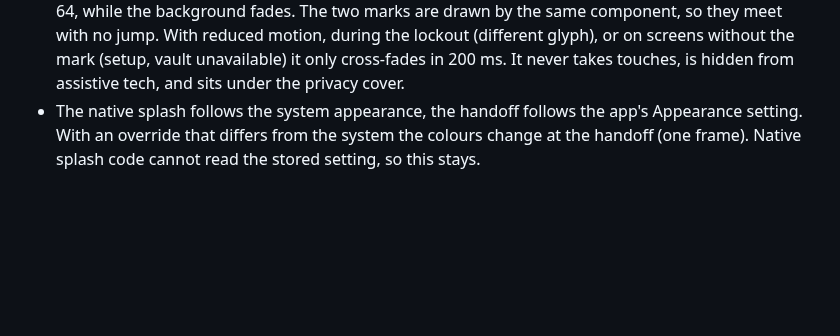
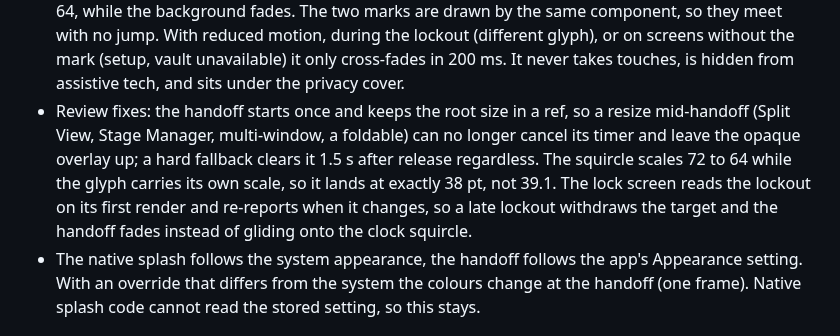
Before and after one commit to naderalfakesh/secure-vault, a Markdown page: docs/verification/redesign-visuals.md, the part around the change. Rendered like a GitHub page; blank space fills up the shorter version.

Commit message:
docs: record the splash handoff review fixes

```diff
--- a/docs/verification/redesign-visuals.md
+++ b/docs/verification/redesign-visuals.md
@@ -137,6 +137,14 @@ monochrome layers.
   glyph), or on screens without the mark (setup, vault unavailable) it only
   cross-fades in 200 ms. It never takes touches, is hidden from assistive
   tech, and sits under the privacy cover.
+- Review fixes: the handoff starts once and keeps the root size in a ref, so
+  a resize mid-handoff (Split View, Stage Manager, multi-window, a foldable)
+  can no longer cancel its timer and leave the opaque overlay up; a hard
+  fallback clears it 1.5 s after release regardless. The squircle scales
+  72 to 64 while the glyph carries its own scale, so it lands at exactly
+  38 pt, not 39.1. The lock screen reads the lockout on its first render and
+  re-reports when it changes, so a late lockout withdraws the target and the
+  handoff fades instead of gliding onto the clock squircle.
 - The native splash follows the system appearance, the handoff follows the
   app's Appearance setting. With an override that differs from the system
   the colours change at the handoff (one frame). Native splash code cannot
```
